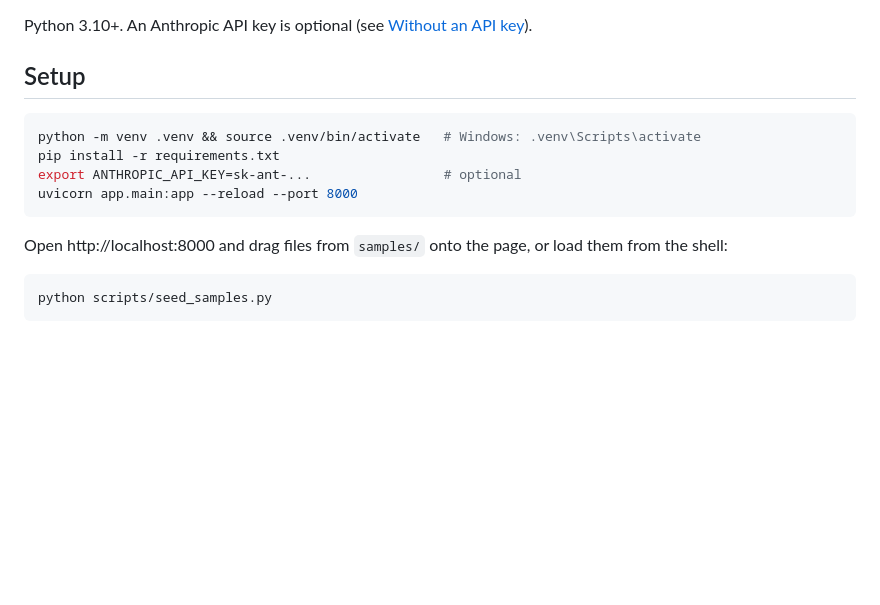
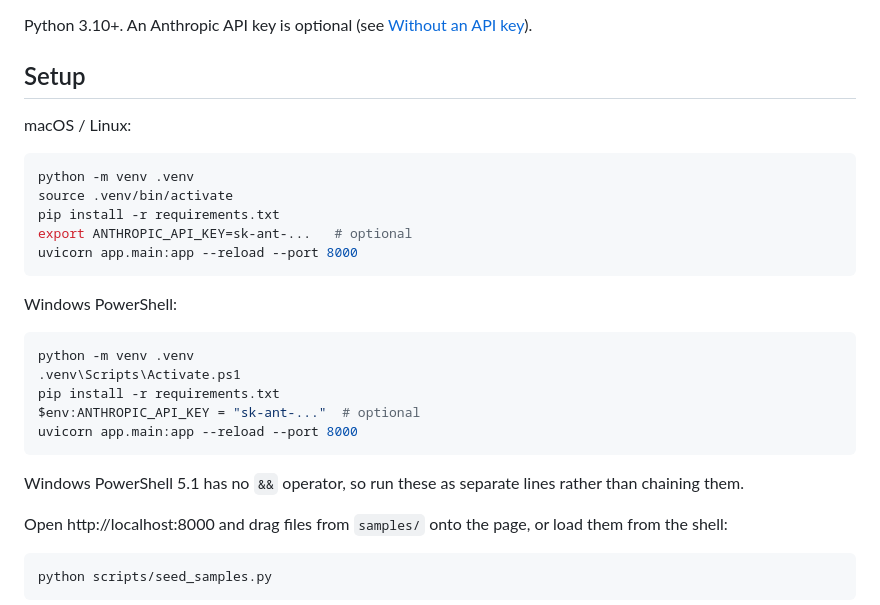
Before and after one commit to contactpankaj1108-lab/docqa, a Markdown page: README.md, the part around the change. Drawn GitHub-style; blank space fills up the shorter version.

Commit message:
Document setup for PowerShell as well as bash
PowerShell 5.1 has no && operator, so the chained setup line failed on Windows.

````diff
--- a/README.md
+++ b/README.md
@@ -21,12 +21,28 @@ key](#without-an-api-key)).
 
 ## Setup
 
+macOS / Linux:
+
 ```bash
-python -m venv .venv && source .venv/bin/activate   # Windows: .venv\Scripts\activate
+python -m venv .venv
+source .venv/bin/activate
 pip install -r requirements.txt
-export ANTHROPIC_API_KEY=sk-ant-...                 # optional
+export ANTHROPIC_API_KEY=sk-ant-...   # optional
 uvicorn app.main:app --reload --port 8000
 ```
+
+Windows PowerShell:
+
+```powershell
+python -m venv .venv
+.venv\Scripts\Activate.ps1
+pip install -r requirements.txt
+$env:ANTHROPIC_API_KEY = "sk-ant-..."  # optional
+uvicorn app.main:app --reload --port 8000
+```
+
+Windows PowerShell 5.1 has no `&&` operator, so run these as separate lines
+rather than chaining them.
 
 Open http://localhost:8000 and drag files from `samples/` onto the page, or load
 them from the shell:
````
